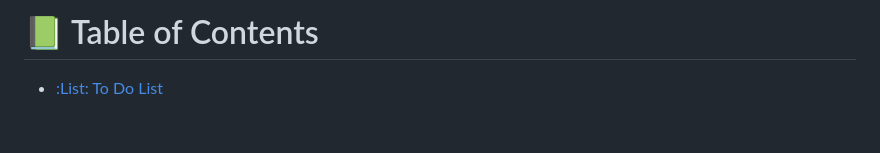
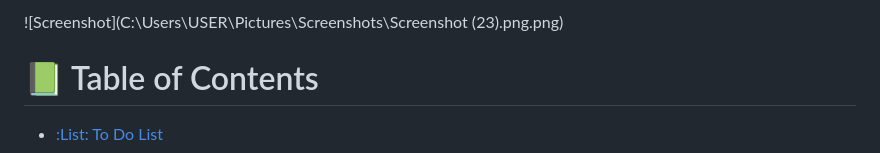
Before and after one commit to kkmanuu/To-Do-Lists, a Markdown page: README.md, the part around the change. Rendered like a GitHub page; blank space fills up the shorter version.

```diff
--- a/README.md
+++ b/README.md
@@ -1,4 +1,6 @@
 <a name="readme-top"></a>
+![Screenshot](C:\Users\USER\Pictures\Screenshots\Screenshot (23).png.png)
+
 # :green_book: Table of Contents
 - [:List: To Do List](#-Awesome-a-nameabout-projecta)
   - [:hammer_and_wrench: Built With ](#-built-with-a-namebuilt-witha)
```
